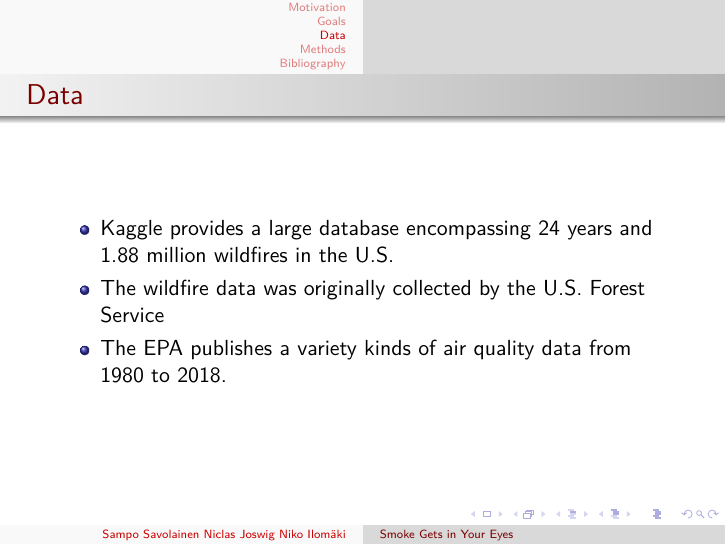
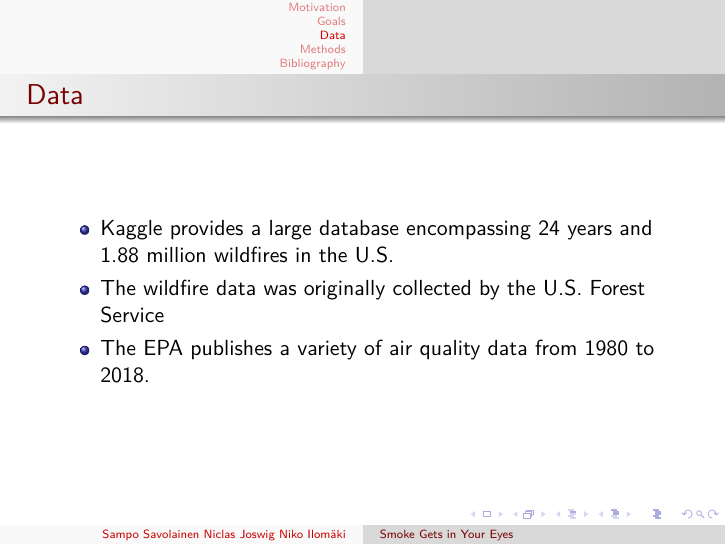
Before and after one commit to NVI/SmoGYEye, LaTeX slides (slides.tex): page 5 of 8. Compiled offline with XeLaTeX.

Commit message:
Fixed a typo in the slides

```diff
--- a/slides.tex
+++ b/slides.tex
@@ -52,7 +52,7 @@
 \begin{itemize}
 \item Kaggle provides a large database encompassing 24 years and 1.88 million wildfires in the U.S.
 \item The wildfire data was originally collected by the U.S. Forest Service
-\item The EPA publishes a variety kinds of air quality data from 1980 to 2018.
+\item The EPA publishes a variety of air quality data from 1980 to 2018.
 \end{itemize}
 \end{frame}
 
```
